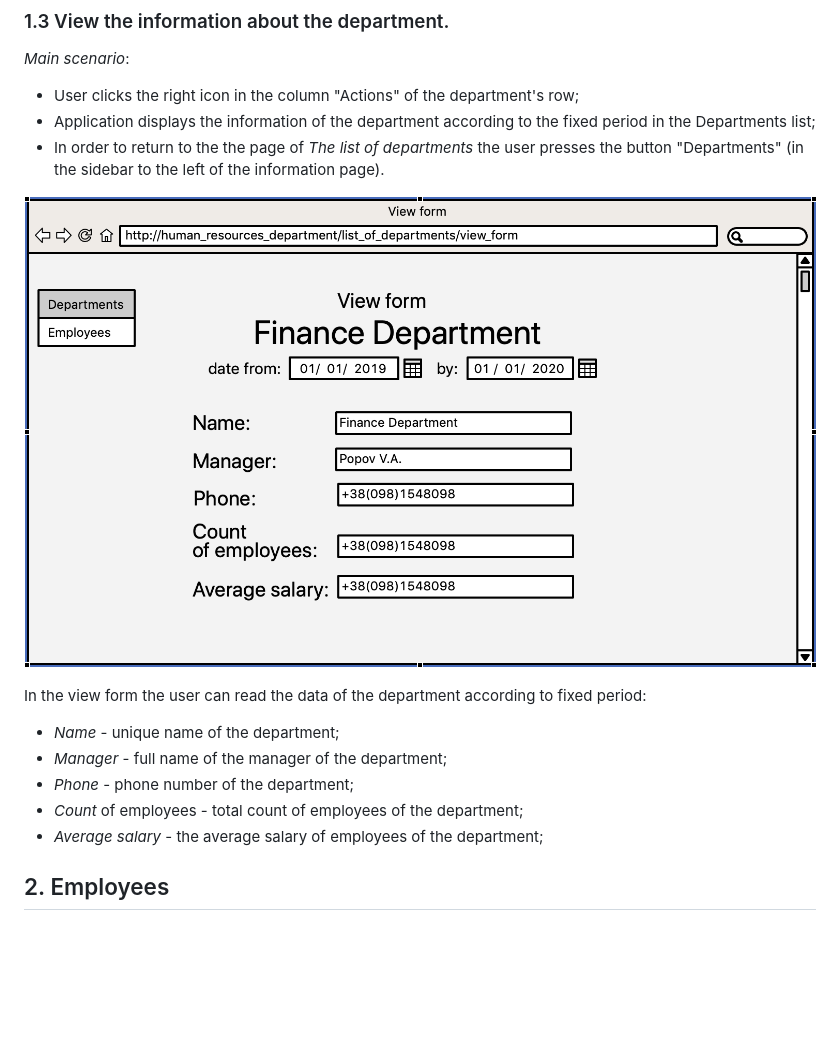
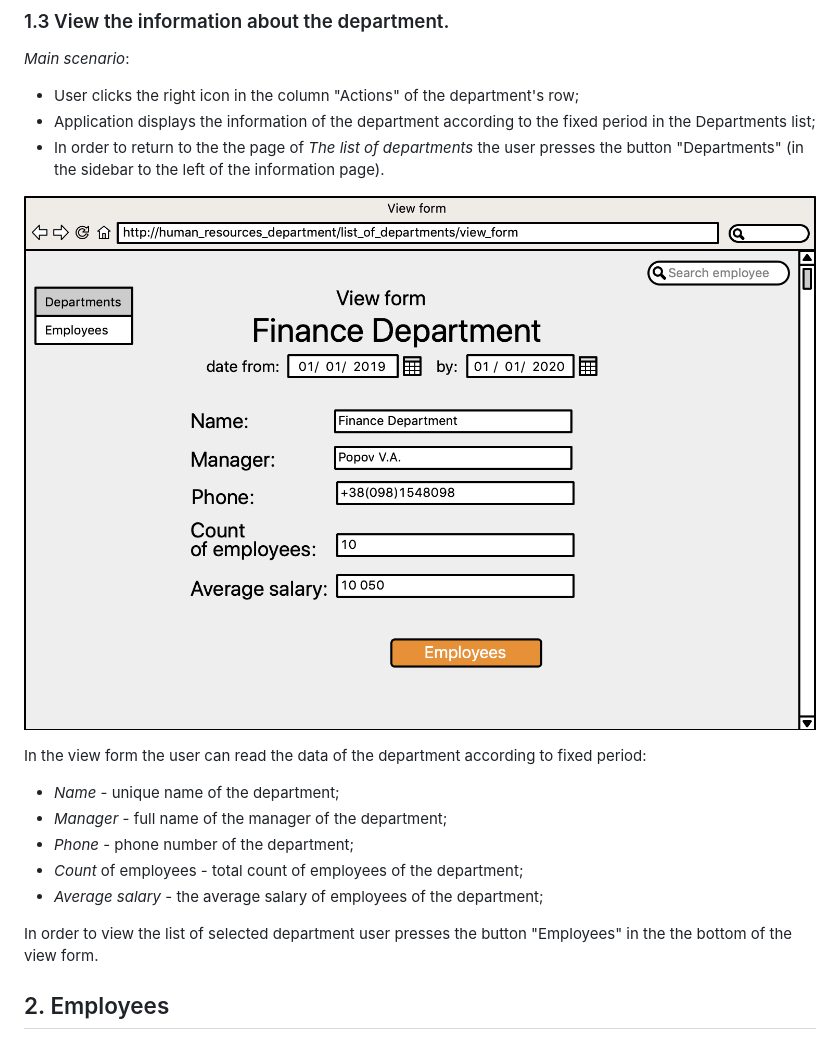
Before and after one commit to Anna050689/Human_Resources_Manager, a Markdown page: documentation/Sortware_Requirements_Specification.md, the part around the change printed below. Rendered like a GitHub page; pictures changed too: documentation/images/view_form.png; blank space fills up the shorter version.

```diff
--- a/documentation/Sortware_Requirements_Specification.md
+++ b/documentation/Sortware_Requirements_Specification.md
@@ -101,6 +104,9 @@ In the view form the user can read the data of the department according to fixed
 * *Phone* - phone number of the department;
 * *Count* of employees - total count of employees of the department;
 * *Average salary* - the average salary of employees of the department;
+
+In order to view the list of selected department user presses the button "Employees" in the the bottom
+of the view form.
 
 ## 2. Employees
 
```
Also changed, not shown: other parts of documentation/Sortware_Requirements_Specification.md (+6 -3 lines), documentation/images/list_of_departments.png.
